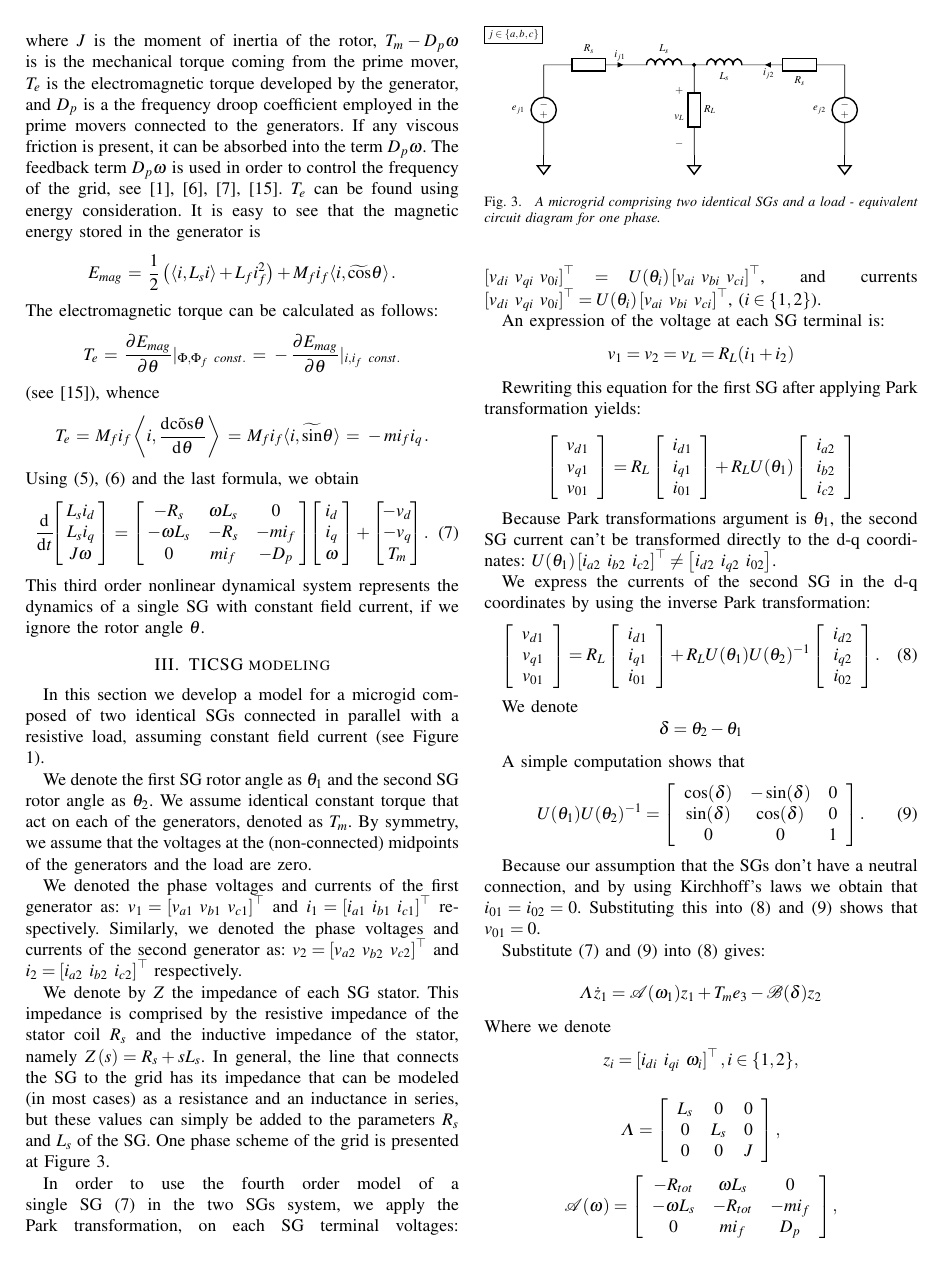
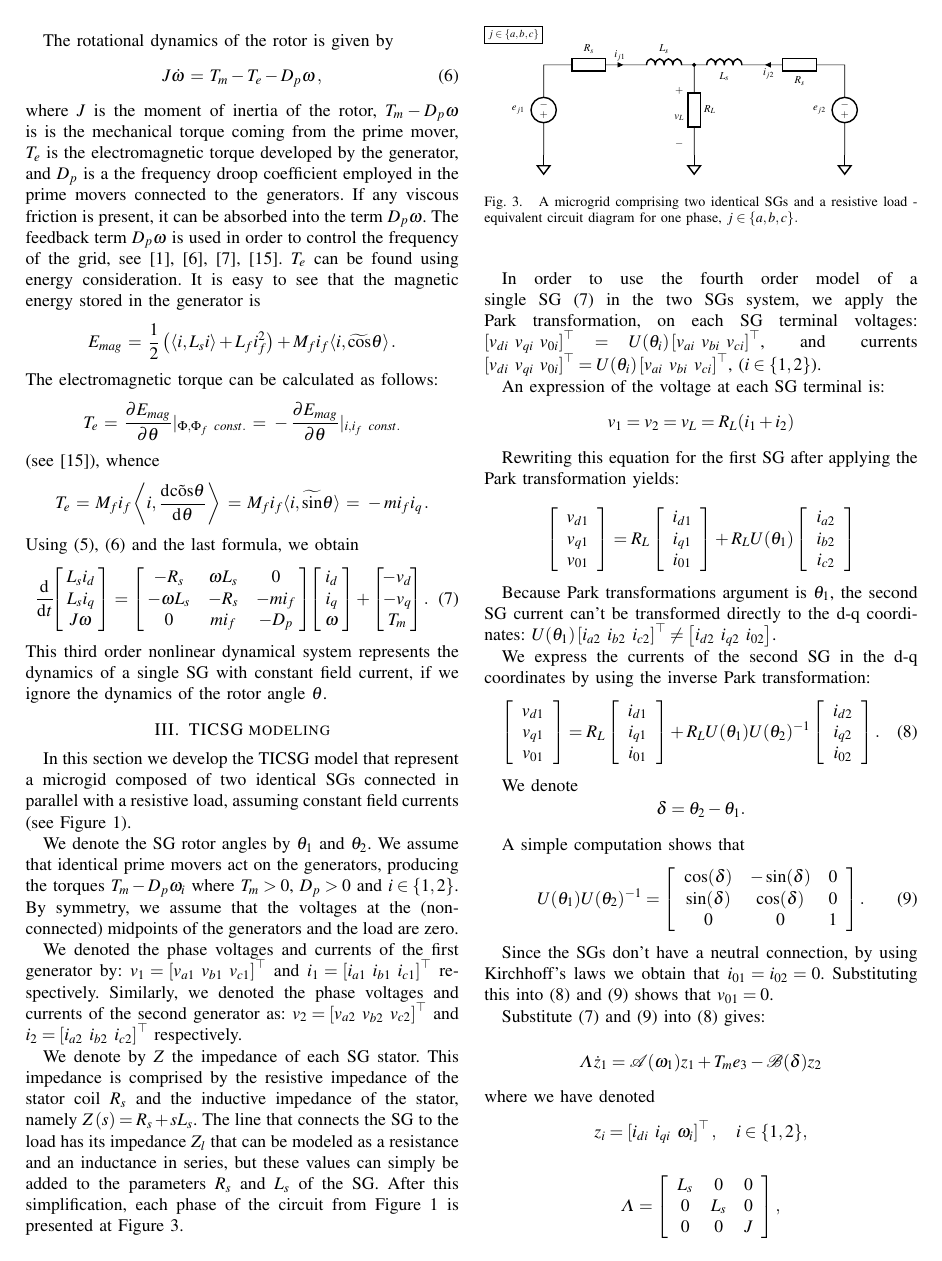
Before and after one commit to eladven/thesis, a LaTeX paper (Writing/newPaper/root.tex): page 3 of 9. Compiled offline with pdfLaTeX.

Commit message:
Finish the third page.

```diff
--- a/Writing/newPaper/root.tex
+++ b/Writing/newPaper/root.tex
@@ -328,26 +329,26 @@ and the last formula, we obtain
    \\ T_m \end{array} \nm\nm\right].
 \end{equation}
 This third order nonlinear dynamical system represents the dynamics
-of a single SG with constant field current, if we ignore the rotor
+of a single SG with constant field current, if we ignore the dynamics of the rotor
 angle $\theta$.
 
 \section{TICSG modeling}
 
-In this section we develop a model for a microgid composed of two identical SGs connected in parallel with a resistive load, assuming constant field current (see Figure \ref{fig:TICSGThreePhase}).
+In this section we develop the TICSG model that represent a microgid composed of two identical SGs connected in parallel with a resistive load, assuming constant field currents (see Figure \ref{fig:TICSGThreePhase}).
 
-We denote the first SG rotor angle as  $\theta_{1}$ and the second SG rotor angle as $\theta_{2}$. We assume identical constant torque that act on each of the generators, denoted as $T_{m}$. By symmetry,
+We denote the SG rotor angles by  $\theta_{1}$ and $\theta_{2}$. We assume that identical prime movers act on the generators, producing the torques  $T_{m}-D_p \omega_i$ where $T_m>0$, $D_p>0$ and $i \in \{1,2\}$. By symmetry,
 we assume that the voltages at the (non-connected) midpoints of the
 generators and the load are zero.
 
-We denoted the phase voltages and currents of the first generator as: $v_{1}=\left[v_{a1}\  v_{b1}\  v_{c1}
+We denoted the phase voltages and currents of the first generator by: $v_{1}=\left[v_{a1}\  v_{b1}\  v_{c1}
 \right]^\top$ and $i_{1}=\left[i_{a1}\  i_{b1}\  i_{c1}
 \right]^\top$  respectively.
 Similarly, we denoted the phase voltages and currents of the second generator as: $v_{2}=\left[v_{a2}\  v_{b2}\  v_{c2}
 \right]^\top$ and $i_{2}=\left[i_{a2}\  i_{b2}\  i_{c2}
 \right]^\top$ respectively.
 
-We denote by $Z$ the impedance of each SG stator. This impedance is comprised by the resistive impedance of the stator coil $R_s$ and the inductive impedance of the stator, namely $Z\left(s\right)=R_{s} + sL_{s}$. In general, the line that connects the SG to the grid has its impedance that can be modeled (in most cases) as a resistance and an inductance in series, but these values can simply be added to the parameters $R_s$ and $L_s$ of the SG.
-One phase scheme of the grid is presented at Figure \ref{fig:TICSGOnePhase}.
+We denote by $Z$ the impedance of each SG stator. This impedance is comprised by the resistive impedance of the stator coil $R_s$ and the inductive impedance of the stator, namely $Z\left(s\right)=R_{s} + sL_{s}$. The line that connects the SG to the load has its impedance $Z_l$ that can be modeled  as a resistance and an inductance in series, but these values can simply be added to the parameters $R_s$ and $L_s$ of the SG.
+After this simplification, each phase of the circuit from Figure \ref{fig:TICSGThreePhase} is presented at Figure \ref{fig:TICSGOnePhase}.
 
 
 %%%% Figure Tree phase TICSG system.
@@ -358,7 +359,7 @@ One phase scheme of the grid is presented at Figure \ref{fig:TICSGOnePhase}.
 \draw   (10,0) node[sground] {}   to [V,v^<=$e_{j2}$] (10,3) {}   to [R=$R_s$,i>=$i_{j2}$,mirror] (7,3){}   to [L=$L_s$, mirror] (5,3){};
  \node[draw] at (-1,4) {$j \in \{a,b,c\}$}; \end{circuitikz}
 
-\caption{{\em A microgrid comprising two identical SGs and a load - equivalent circuit diagram for one phase.}}
+\caption{ A microgrid comprising two identical SGs and a resistive load - equivalent circuit diagram for one phase, $j \in \{a,b,c\}.$}
 
 \label{fig:TICSGOnePhase}
 \end{figure}
@@ -370,7 +371,7 @@ In order to use the fourth order model of a single SG \eqref{eq:SingleSGDynamics
 An expression of the voltage at each SG terminal is:
 $$v_1=v_2=v_L=R_{L}(i_{1}+i_{2})$$
 
-Rewriting this equation for the first SG after applying Park transformation yields:
+Rewriting this equation for the first SG after applying the Park transformation yields:
 
 $$
 \left[\begin{array}{c}
@@ -418,15 +419,15 @@ A simple computation shows that
 \end{array}\right].
 \end{equation}
 
-Because our assumption that the SGs don't have a neutral connection, and by using Kirchhoff's laws we obtain that $i_{01}=i_{02}=0$.  Substituting this into \eqref{eq:TICSGVolAndCurr} and \eqref{eq:ParkChangeAngle} shows that $v_{01} = 0$.
+Since the SGs don't have a neutral connection,  by using Kirchhoff's laws we obtain that $i_{01}=i_{02}=0$.  Substituting this into \eqref{eq:TICSGVolAndCurr} and \eqref{eq:ParkChangeAngle} shows that $v_{01} = 0$.
 
 Substitute \eqref{eq:SingleSGDynamics} and \eqref{eq:ParkChangeAngle} into \eqref{eq:TICSGVolAndCurr}  gives:
 
 \[
 \varLambda\dot{z}_{1}=\mathcal{A}(\omega_{1})z_{1}+T_{m}e_{3}-\mathcal{B}(\delta)z_{2}
 \]
-Where we denote
- \[z_{i}=\left[i_{di}\ i_{qi}\  \omega_{i}\right]^\top,i\in\{1,2\},\]
+where we have denoted
+ $$z_{i}=\left[i_{di}\ i_{qi}\  \omega_{i}\right]^\top,\quad i\in\{1,2\},$$
 
 \[
 \varLambda=\left[\begin{array}{ccc}
```
Also changed, not shown: Writing/Thesis/Thesis-main.tex (+13 -14 lines), Writing/newPaper/root.tex (8 more changed lines).
